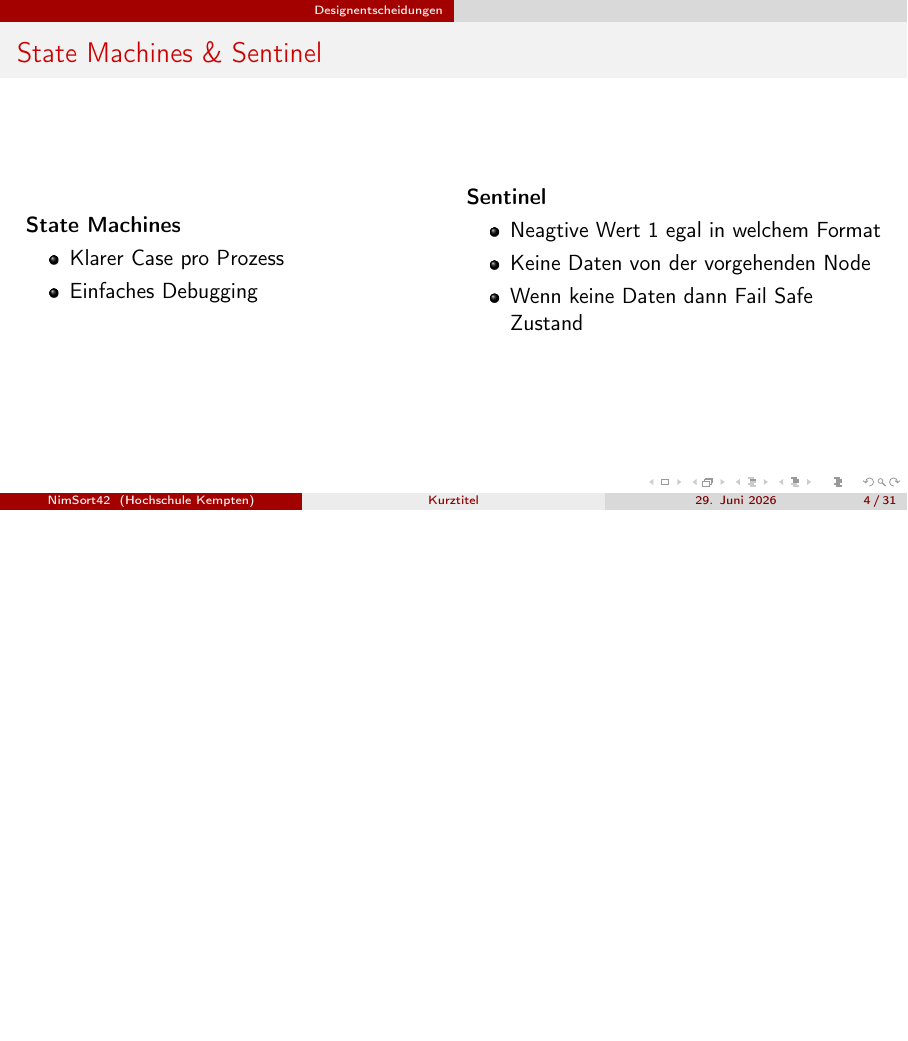
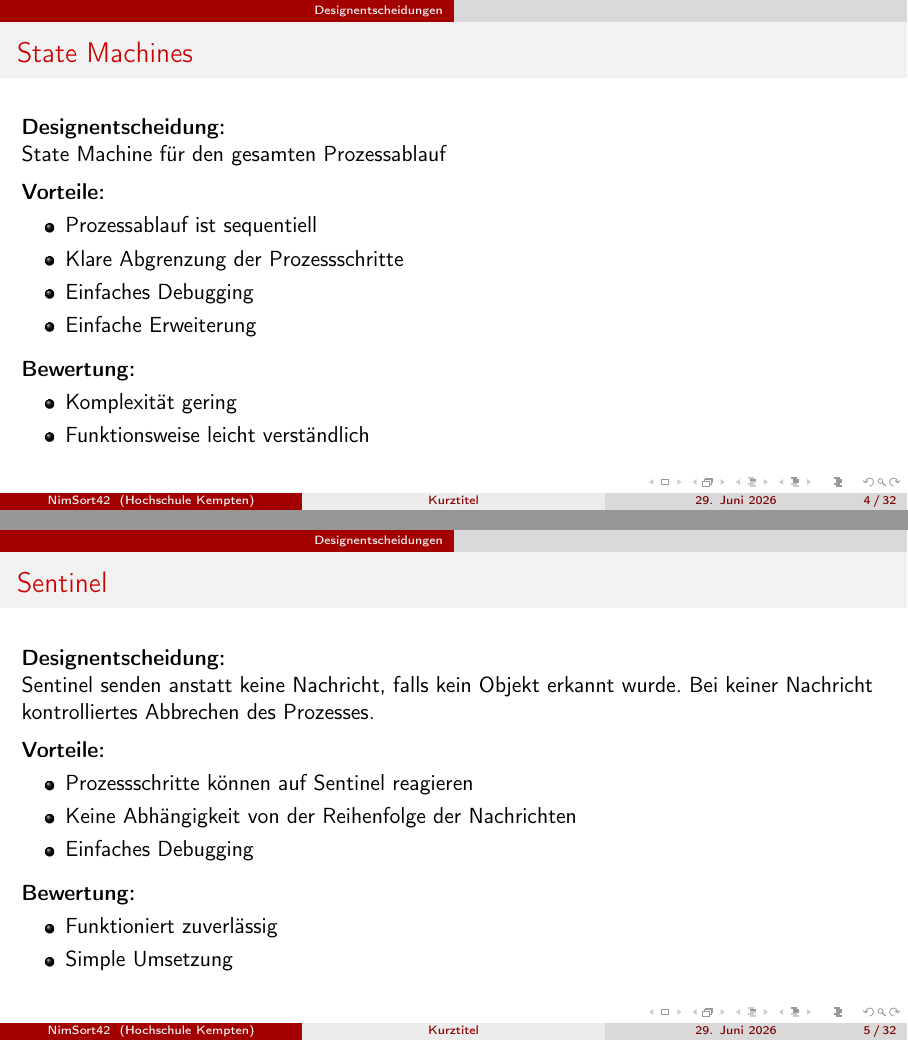
Before and after one commit to derlole/NimSort42, LaTeX slides (misc/presentation/technisch/technisch_praesi.tex): page 4 of 31 before the commit and pages 4 and 5 of 32 after it, the two joined at a grey line, the shorter picture padded with empty space. Compiled offline with pdfLaTeX.

Commit message:
feat: design entscheidungen

```diff
--- a/misc/presentation/technisch/technisch_praesi.tex
+++ b/misc/presentation/technisch/technisch_praesi.tex
@@ -44,24 +44,48 @@
 	\end{frame}
 
 	\section{Designentscheidungen}							% Thema: Designentscheidungen
-	\begin{frame}{State Machines \& Sentinel}
-		\begin{columns}
-			\begin{column}{0.48\textwidth}
-				\textbf{State Machines}
+		\begin{frame}{State Machines}
+    \textbf{Designentscheidung:}
+
+    State Machine für den gesamten Prozessablauf
+    \vspace{0.5em}
+
+    \textbf{Vorteile:}
     \begin{itemize}
-					\item Klarer Case pro Prozess
+        \item Prozessablauf ist sequentiell
+        \item Klare Abgrenzung der Prozessschritte
+        \item Einfaches Debugging
+        \item Einfache Erweiterung
+    \end{itemize}
+    \vspace{0.5em}
+
+    \textbf{Bewertung:}
+    \begin{itemize}
+        \item Komplexität gering
+        \item Funktionsweise leicht verständlich
+    \end{itemize}
+\end{frame}
+
+\begin{frame}{Sentinel}
+    \textbf{Designentscheidung:}
+
+    Sentinel senden anstatt keine Nachricht, falls kein Objekt erkannt wurde.
+    Bei keiner Nachricht kontrolliertes Abbrechen des Prozesses.
+    \vspace{0.5em}
+
+    \textbf{Vorteile:}
+    \begin{itemize}
+        \item Prozessschritte können auf Sentinel reagieren
+        \item Keine Abhängigkeit von der Reihenfolge der Nachrichten
         \item Einfaches Debugging
     \end{itemize}
-			\end{column}
-			\begin{column}{0.48\textwidth}
-				\textbf{Sentinel}
+    \vspace{0.5em}
+
+    \textbf{Bewertung:}
     \begin{itemize}
-					\item Neagtive Wert 1 egal in welchem Format
-					\item Keine Daten von der vorgehenden Node
-					\item Wenn keine Daten dann Fail Safe Zustand
+        \item Funktioniert zuverlässig
+        \item Simple Umsetzung
     \end{itemize}
-			\end{column}
-		\end{columns}
 \end{frame}
 
 
```
Also changed, not shown: misc/presentation/technisch/technisch_praesi.tex (37 more changed lines). Lines whose indentation alone changed are shown as unchanged.
